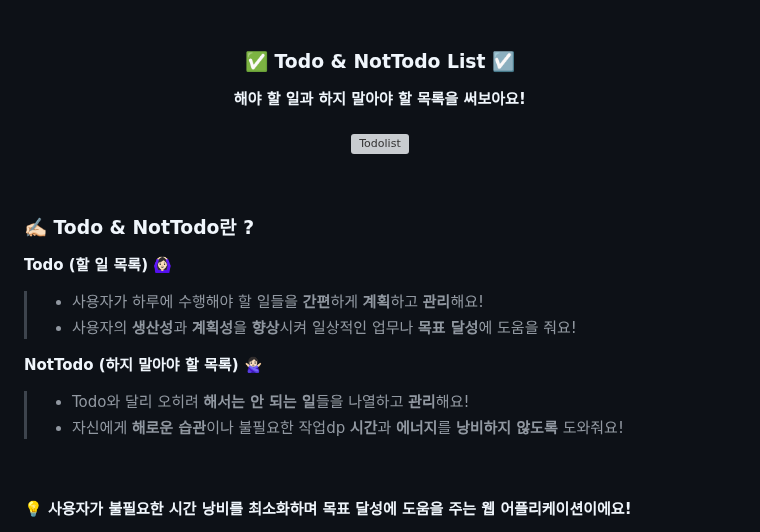
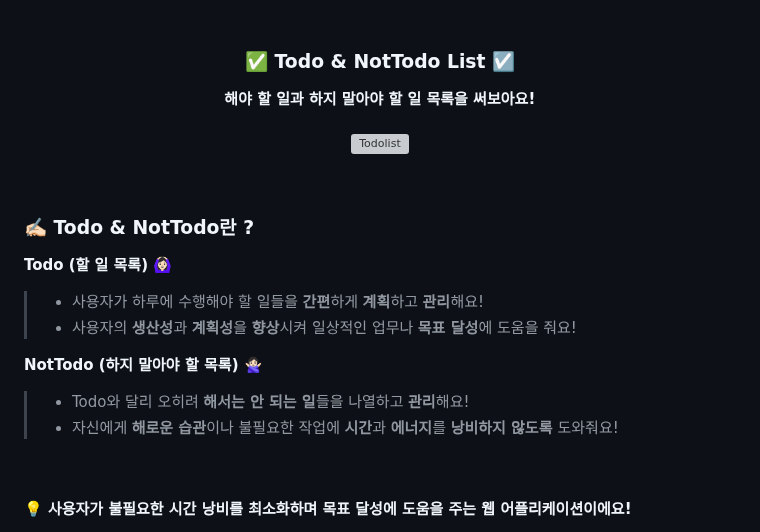
Before and after one commit to J-yun-ji/todolist, a Markdown page: README.md, the part around the change. GitHub-like rendering; grey boxes are pictures that could not be loaded.

```diff
--- a/README.md
+++ b/README.md
@@ -24,7 +24,7 @@
 
 <h3 align="center">✅ Todo & NotTodo List ☑️</h3>
 <p align="center">
-  <strong>해야 할 일과 하지 말아야 할 목록을 써보아요!</strong>
+  <strong>해야 할 일과 하지 말아야 할 일 목록을 써보아요!</strong>
 <br><br>
 <img width="500" alt="Todolist" src="https://github.com/J-yun-ji/todolist/assets/66745172/c6739bac-2526-4e81-b5be-62a74e12d15b">
 
@@ -39,7 +39,7 @@
 
 **NotTodo (하지 말아야 할 목록) 🙅🏻‍♀️**
 >* Todo와 달리 오히려 **해서는 안 되는 일**들을 나열하고 **관리**해요!
->* 자신에게 **해로운 습관**이나 불필요한 작업dp **시간**과 **에너지**를 **낭비하지 않도록** 도와줘요!
+>* 자신에게 **해로운 습관**이나 불필요한 작업에 **시간**과 **에너지**를 **낭비하지 않도록** 도와줘요!
 
 <br>
 <br>
```
